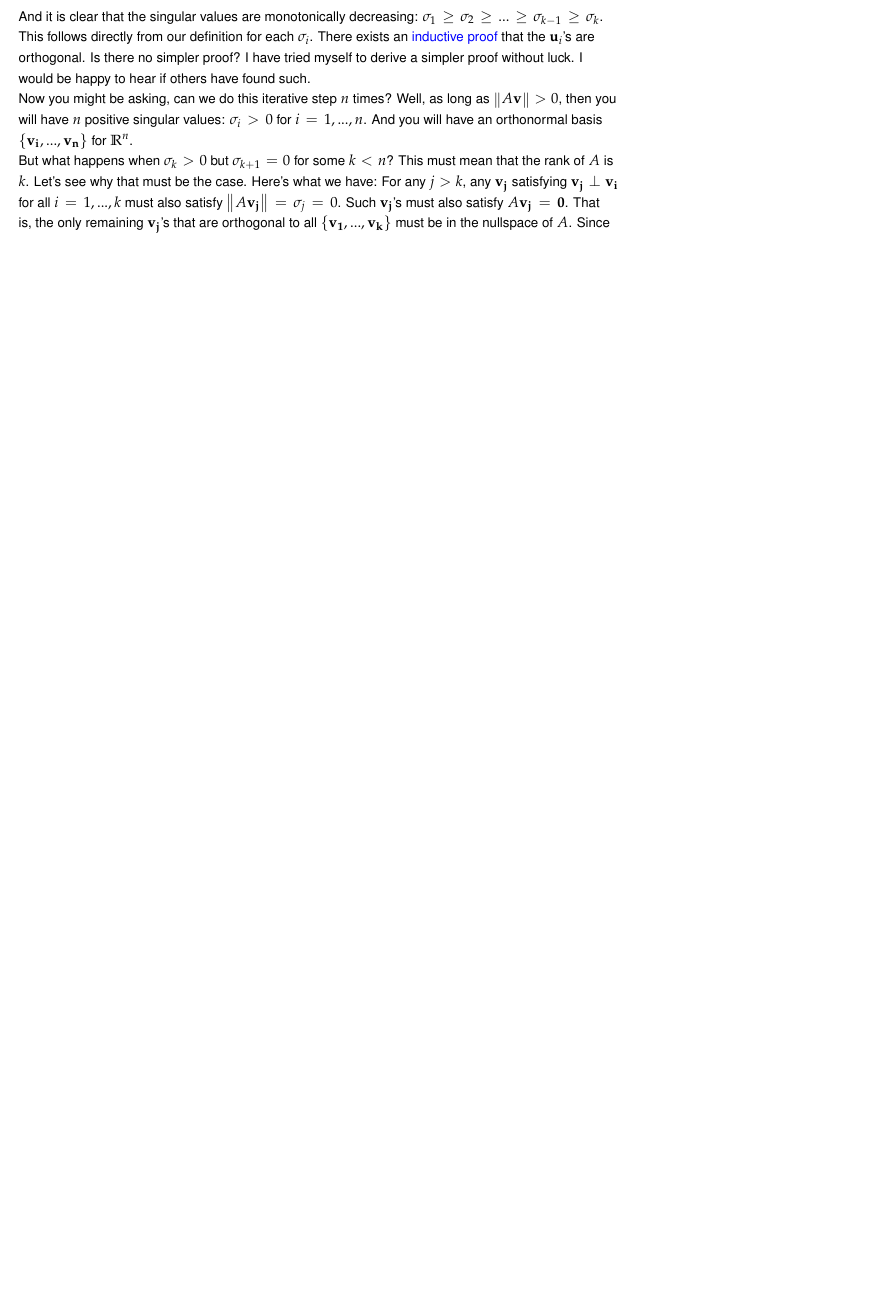
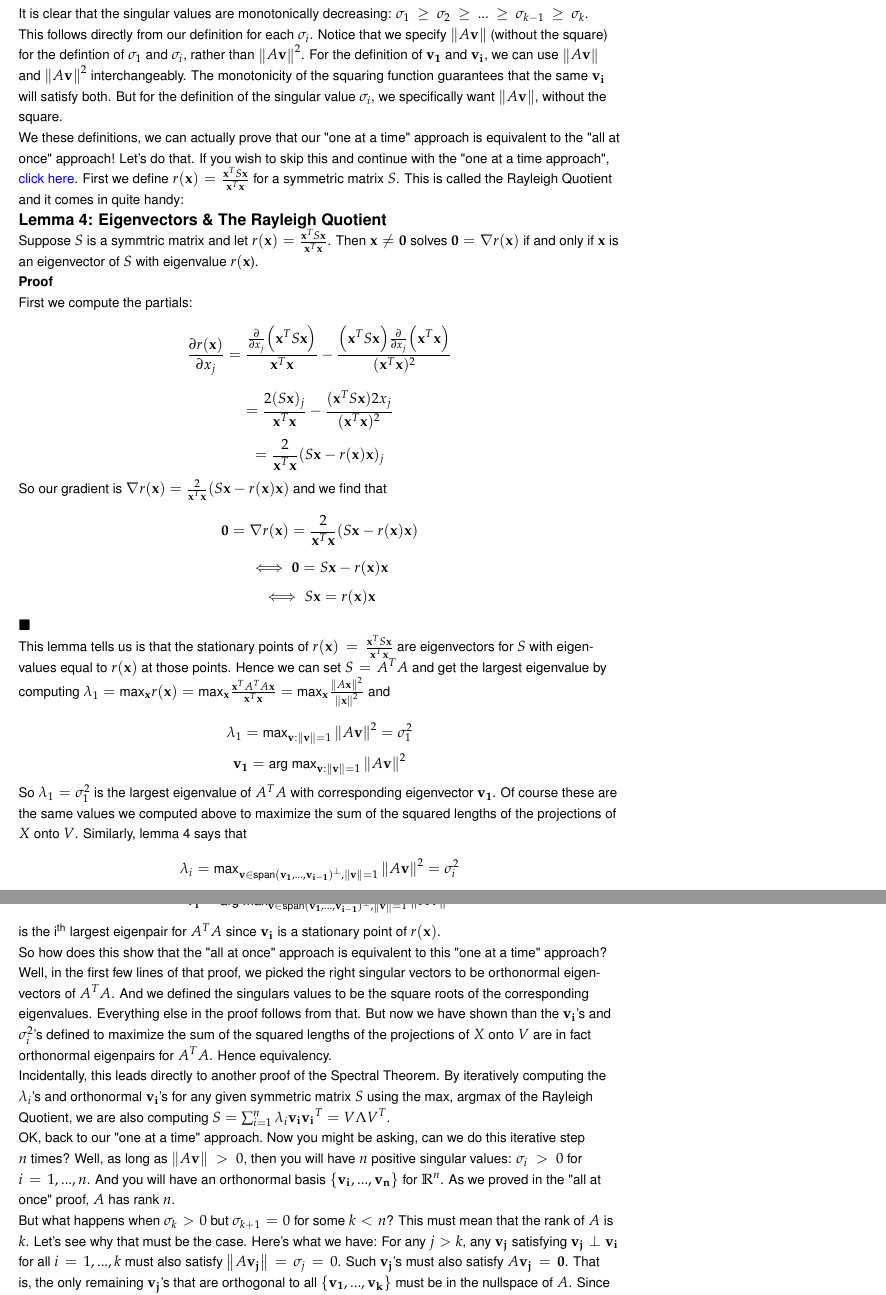
Before and after one commit to waynemystir/svd, a LaTeX document (math/SVD.tex): part of page 13 of 15 before the commit and two parts of pages 13 and 14 of 17 after it, the two joined at a grey line, cut so that both start at the same text, the shorter picture padded with empty space. Compiled offline with pdfLaTeX.

Commit message:
more work

```diff
--- a/math/SVD.tex
+++ b/math/SVD.tex
@@ -939,9 +939,76 @@ For $\mathbf{v_2}$, you see that I added a second condition to the arg max funct
 \[
 \mathbf{u_i}\equiv\frac{A\mathbf{v_i}}{\sigma_{i}}
 \]
-And it is clear that the singular values are monotonically decreasing: $\sigma_{1}\geq\sigma_{2}\geq...\geq\sigma_{k-1}\geq\sigma_{k}$. This follows directly from our definition for each $\sigma_{i}$. There exists an $\Waynehref{http://codingthematrix.com/proof-that-U-is-column-orthogonal0.pdf}{\text{inductive proof}}$ that the $\mathbf{u}_i$'s are orthogonal. Is there no simpler proof? I have tried myself to derive a simpler proof without luck. I would be happy to hear if others have found such.\\\leavevmode\\
+It is clear that the singular values are monotonically decreasing: $\sigma_{1}\geq\sigma_{2}\geq...\geq\sigma_{k-1}\geq\sigma_{k}$. This follows directly from our definition for each $\sigma_{i}$. Notice that we specify $\norm{A\mathbf{v}}$ (without the square) for the defintion of $\sigma_{1}$ and $\sigma_{i}$, rather than $\norm{A\mathbf{v}}^2$. For the definition of $\mathbf{v_1}$ and $\mathbf{v_i}$, we can use $\norm{A\mathbf{v}}$ and $\norm{A\mathbf{v}}^2$ interchangeably. The monotonicity of the squaring function guarantees that the same $\mathbf{v_i}$ will satisfy both. But for the definition of the singular value $\sigma_{i}$, we specifically want $\norm{A\mathbf{v}}$, without the square. \\\leavevmode\\
 
-\noindent Now you might be asking, can we do this iterative step $n$ times? Well, as long as $\norm{A\mathbf{v}}>0$, then you will have $n$ positive singular values: $\sigma_{i}>0$ for $i=1,...,n$. And you will have an orthonormal basis $\{\mathbf{v_i},...,\mathbf{v_n}\}$ for $\mathbb{R}^n$.\\\leavevmode\\
+\noindent We these definitions, we can actually prove that our "one at a time" approach is equivalent to the "all at once" approach! Let's do that. If you wish to skip this and continue with the "one at a time approach", \hyperlink{btoaata}{\color{blue}{\text{click here}}}. First we define $r(\mathbf{x})=\frac{\mathbf{x}^TS\mathbf{x}}{\mathbf{x}^T\mathbf{x}}$ for a symmetric matrix $S$. This is called the Rayleigh Quotient and it comes in quite handy:\\\leavevmode\\
+
+\noindent{\Large\textbf{Lemma 4: Eigenvectors \& The Rayleigh Quotient}}\\\leavevmode\\
+\noindent Suppose $S$ is a symmtric matrix and let $r(\mathbf{x})=\frac{\mathbf{x}^TS\mathbf{x}}{\mathbf{x}^T\mathbf{x}}$. Then $\mathbf{x}\neq\mathbf{0}$ solves $\mathbf{0}=\nabla r(\mathbf{x})$ if and only if $\mathbf{x}$ is an eigenvector of $S$ with eigenvalue $r(\mathbf{x}$).\\\leavevmode\\
+
+\noindent \textbf{Proof}\\
+\noindent First we compute the partials:
+\[
+\frac{\partial r(\mathbf{x})}{\partial x_j}
+=
+\frac{\frac{\partial}{\partial x_j} \Big(\mathbf{x}^TS\mathbf{x}\Big)}{\mathbf{x}^T\mathbf{x}}
+-
+\frac{\Big(\mathbf{x}^TS\mathbf{x}\Big)\frac{\partial}{\partial x_j}\Big(\mathbf{x}^T\mathbf{x}\Big)}{(\mathbf{x}^T\mathbf{x})^2}
+\]
+\[
+=
+\frac{2(S\mathbf{x})_j}{\mathbf{x}^T\mathbf{x}}
+-
+\frac{(\mathbf{x}^TS\mathbf{x})2x_j}{(\mathbf{x}^T\mathbf{x})^2}
+\]
+\[
+=
+\frac{2}{\mathbf{x}^T\mathbf{x}}
+(S\mathbf{x}-r(\mathbf{x})\mathbf{x})_j
+\]
+So our gradient is $\nabla r(\mathbf{x})=\frac{2}{\mathbf{x}^T\mathbf{x}}(S\mathbf{x}-r(\mathbf{x})\mathbf{x})$ and we find that
+\[
+\mathbf{0}=
+\nabla r(\mathbf{x})=\frac{2}{\mathbf{x}^T\mathbf{x}}(S\mathbf{x}-r(\mathbf{x})\mathbf{x})
+\]
+\[
+\iff
+\mathbf{0}
+=
+S\mathbf{x}-r(\mathbf{x})\mathbf{x}
+\]
+\[
+\iff
+S\mathbf{x}=r(\mathbf{x})\mathbf{x}
+\]
+\qedsymbol\\\leavevmode\\
+
+\noindent This lemma tells us is that the stationary points of $r(\mathbf{x})=\frac{\mathbf{x}^TS\mathbf{x}}{\mathbf{x}^T\mathbf{x}}$ are eigenvectors for $S$ with eigenvalues equal to $r(\mathbf{x})$ at those points. Hence we can set $S=A^TA$ and get the largest eigenvalue by computing $\lambda_1=\text{max}_\mathbf{x}r(\mathbf{x})=\text{max}_\mathbf{x}\frac{\mathbf{x}^TA^TA\mathbf{x}}{\mathbf{x}^T\mathbf{x}}=\text{max}_\mathbf{x}\frac{\norm{A\mathbf{x}}^2}{\norm{\mathbf{x}}^2}$ and
+
+\[
+\lambda_1=
+\text{max}_{\mathbf{v}:\norm{\mathbf{v}}=1}\norm{A\mathbf{v}}^2=\sigma_{1}^2
+\]
+\[
+\mathbf{v_1}=
+\text{arg max}_{\mathbf{v}:\norm{\mathbf{v}}=1}\norm{A\mathbf{v}}^2
+\]
+So $\lambda_1=\sigma_{1}^2$ is the largest eigenvalue of $A^TA$ with corresponding eigenvector $\mathbf{v_1}$. Of course these are the same values we computed above to maximize the sum of the squared lengths of the projections of $X$ onto $V$. Similarly, lemma 4 says that
+\[
+\lambda_i=
+\text{max}_{\mathbf{v}\in\text{span}(\mathbf{v_1},...,\mathbf{v_{i-1}})^\perp,\norm{\mathbf{v}}=1}\norm{A\mathbf{v}}^2=\sigma_{i}^2
+\]
+\[
+\mathbf{v_i}=
+\text{arg max}_{\mathbf{v}\in\text{span}(\mathbf{v_1},...,\mathbf{v_{i-1}})^\perp,\norm{\mathbf{v}}=1}\norm{A\mathbf{v}}^2
+\]
+\noindent is the i$^{\text{th}}$ largest eigenpair for $A^TA$ since $\mathbf{v_i}$ is a stationary point of $r(\mathbf{x})$.\\\leavevmode\\
+
+\noindent So how does this show that the "all at once" approach is equivalent to this "one at a time" approach? Well, in the first few lines of that proof, we picked the right singular vectors to be orthonormal eigenvectors of $A^TA$. And we defined the singulars values to be the square roots of the corresponding eigenvalues. Everything else in the proof follows from that. But now we have shown than the $\mathbf{v_i}$'s and $\sigma_{i}^2$'s defined to maximize the sum of the squared lengths of the projections of $X$ onto $V$ are in fact orthonormal eigenpairs for $A^TA$. Hence equivalency.\\\leavevmode\\
+
+\noindent Incidentally, this leads directly to another proof of the Spectral Theorem. By iteratively computing the $\lambda_i$'s and orthonormal $\mathbf{v_i}$'s for any given symmetric matrix $S$ using the max, argmax of the Rayleigh Quotient, we are also computing $S=\sum_{i=1}^n\lambda_i\mathbf{v_i}\mathbf{v_i}^T=V\Lambda V^T$.\\\leavevmode\\
+
+\noindent \hypertarget{btoaata}{\text{OK, back to our "one at a time" approach.}} Now you might be asking, can we do this iterative step $n$ times? Well, as long as $\norm{A\mathbf{v}}>0$, then you will have $n$ positive singular values: $\sigma_{i}>0$ for $i=1,...,n$. And you will have an orthonormal basis $\{\mathbf{v_i},...,\mathbf{v_n}\}$ for $\mathbb{R}^n$. As we proved in the "all at once" proof, $A$ has rank $n$.\\\leavevmode\\
 
 \noindent But what happens when $\sigma_{k}>0$ but $\sigma_{k+1}=0$ for some $k<n$? This must mean that the rank of $A$ is $k$. Let's see why that must be the case. Here's what we have: For any $j>k$, any $\mathbf{v_{j}}$ satisfying $\mathbf{v_{j}}\perp \mathbf{v_i}$ for all $i=1,...,k$ must also satisfy $\norm{A\mathbf{v_{j}}}= \sigma_{j}=0$. Such $\mathbf{v_{j}}$'s must also satisfy $A\mathbf{v_{j}}=\mathbf{0}$. That is, the only remaining $\mathbf{v_{j}}$'s that are orthogonal to all $\{\mathbf{v_1},...,\mathbf{v_k}\}$ must be in the nullspace of $A$. Since the dimension of $\mathbb{R}^n$ is $n$, surely we can select $n-k$ such $\mathbf{v_{j}}$'s. Said another way, we can extend $\{\mathbf{v_1},...,\mathbf{v_k}\}$ to an orthonormal basis for $\mathbb{R}^n$ but only with $\mathbf{v_{j}}$'s that are in the nullspace of $A$. Hence the nullspace of $A$ has dimension $n-k$ and hence $A$ has rank $k$.\\\leavevmode\\
 
```
Also changed, not shown: math/SVD.pdf, math/SVD.tex (22 more changed lines), 2 other files.
